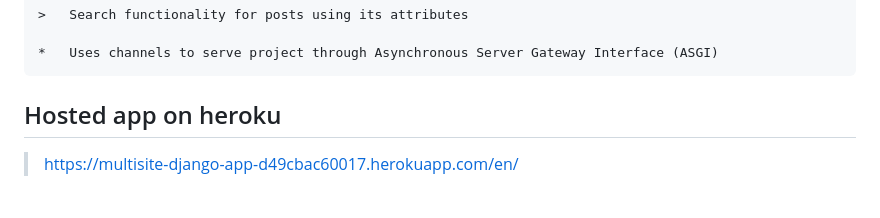
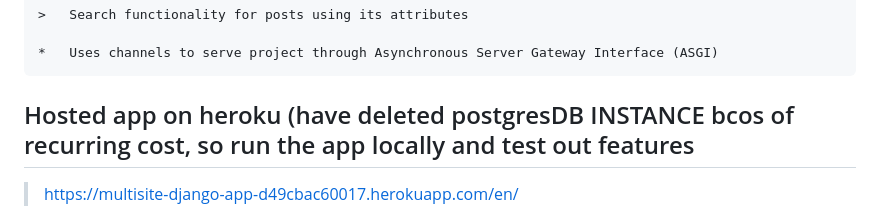
Before and after one commit to natcobbinah/Django_BlogMultiLingual, a Markdown page: README.md, the part around the change. GitHub-like rendering.

````diff
--- a/README.md
+++ b/README.md
@@ -18,7 +18,7 @@ A simple django blog site with multilingual features and a chatbot using LLM for
 *   Uses channels to serve project through Asynchronous Server Gateway Interface (ASGI)
 ```
 
-## Hosted app on heroku
+## Hosted app on heroku (have deleted postgresDB INSTANCE bcos of recurring cost, so run the app locally and test out features
 > https://multisite-django-app-d49cbac60017.herokuapp.com/en/
 
 > https://multisite-django-app-d49cbac60017.herokuapp.com/en/admin
````
